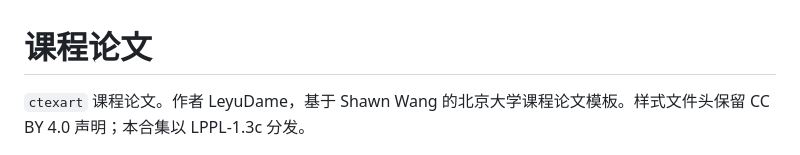
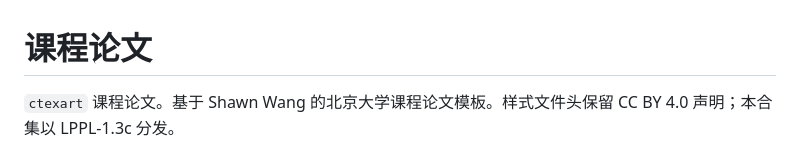
Before and after one commit to YZDame/BNU-LaTeX-Templates, a Markdown page: templates/paper/README.md, the part around the change. GitHub-like rendering.

```diff
--- a/templates/paper/README.md
+++ b/templates/paper/README.md
@@ -1,6 +1,6 @@
 # 课程论文
 
-`ctexart` 课程论文。作者 LeyuDame，基于 Shawn Wang 的北京大学课程论文模板。样式文件头保留 CC BY 4.0 声明；本合集以 LPPL-1.3c 分发。
+`ctexart` 课程论文。基于 Shawn Wang 的北京大学课程论文模板。样式文件头保留 CC BY 4.0 声明；本合集以 LPPL-1.3c 分发。
 
 <img src="../../assets/previews/paper-cover.png" alt="封面" width="480">
 <img src="../../assets/previews/paper-body.png" alt="正文" width="480">
```
Also changed, not shown: templates/cv/README.md (+1 -1 lines), templates/slides/README.md (+1 -1 lines), assets/previews/cv.png, assets/previews/slides-content.png, assets/previews/slides-title.png, 6 other files.
